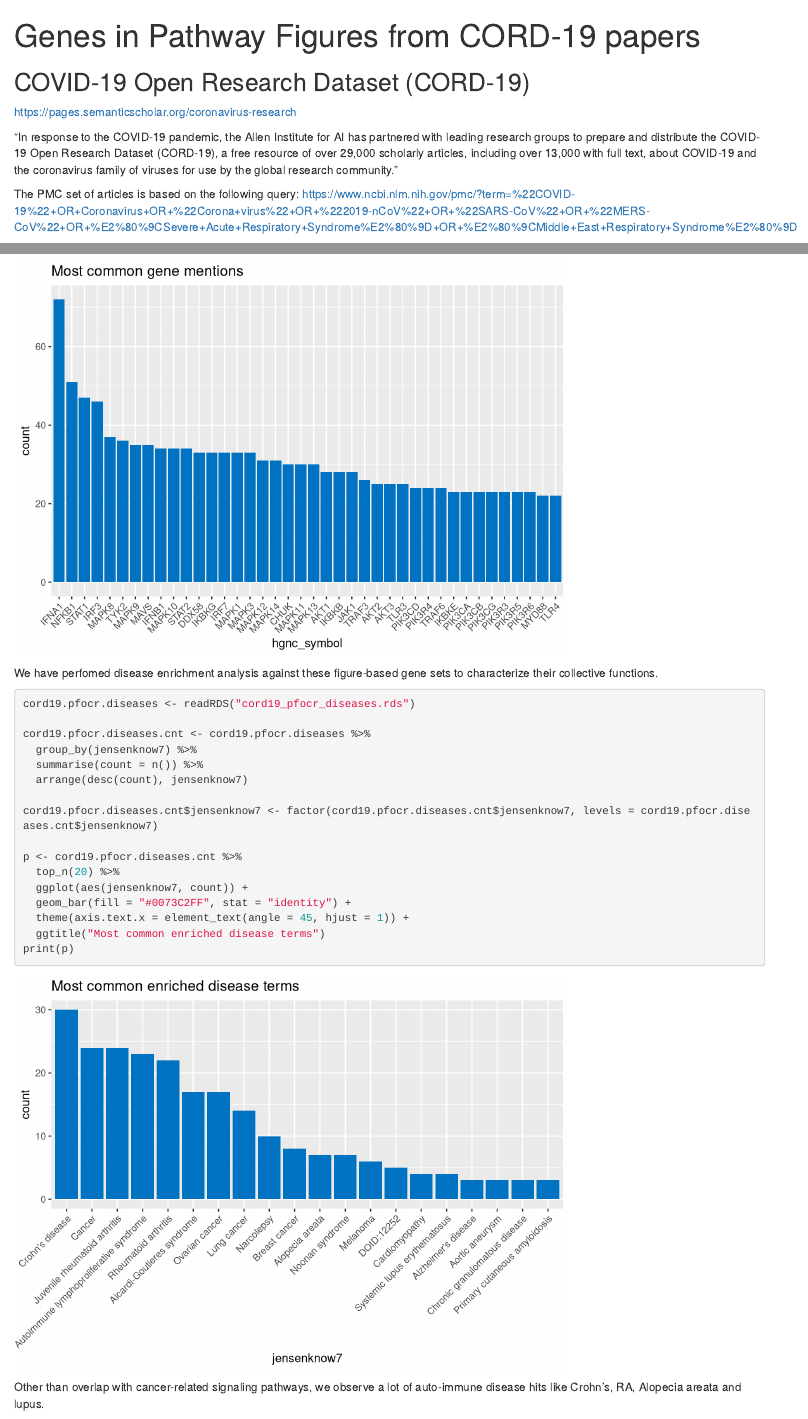
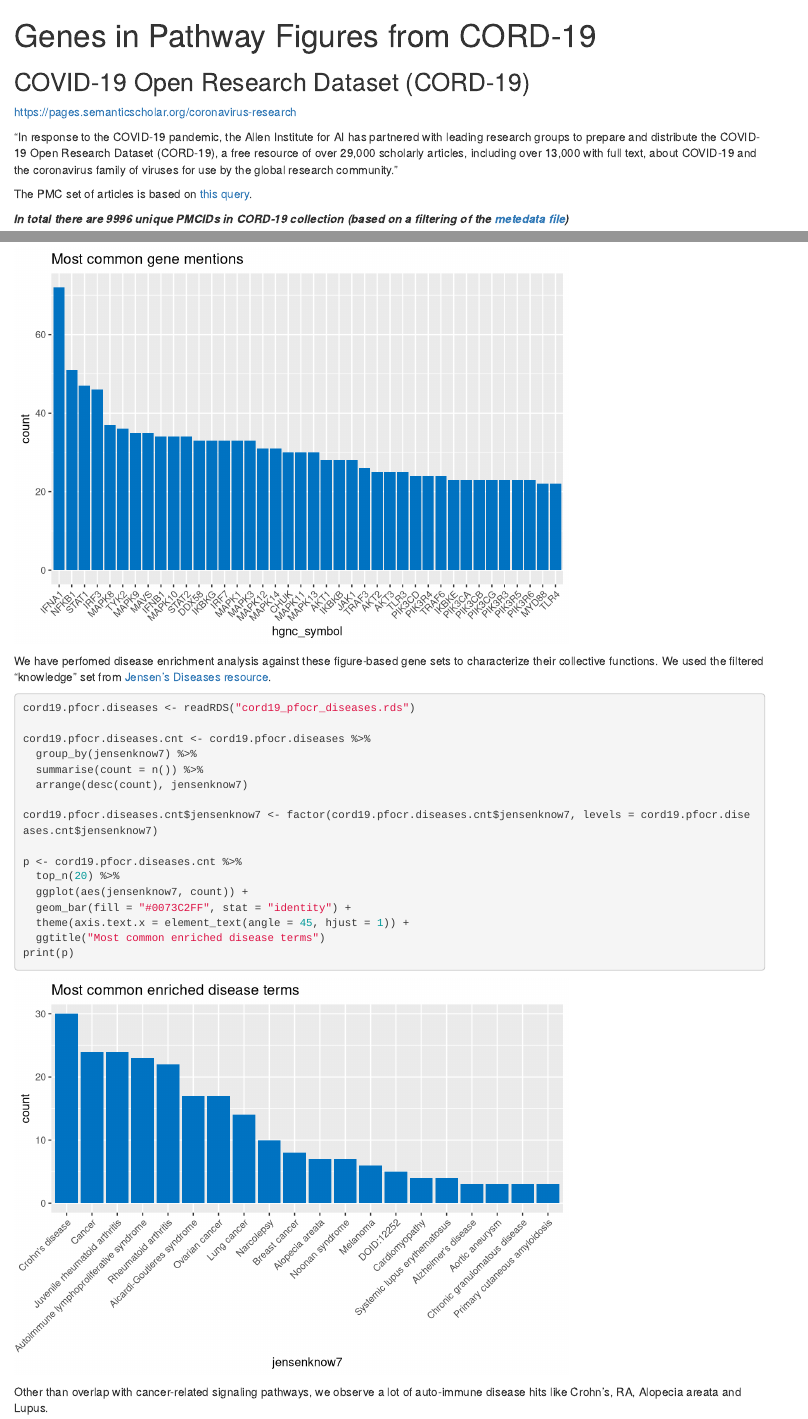
Before and after one commit to wikipathways/cord-19, an R Markdown document (covid_figure_ocr_ner.Rmd): the page in a window 1100 px wide, from its top, and a second part further down, joined at a grey line. Rendered offline with R 4.5, knitr and Pandoc, with nearby package versions.

Commit message:
added links to Rmd

````diff
--- a/covid_figure_ocr_ner.Rmd
+++ b/covid_figure_ocr_ner.Rmd
@@ -1,5 +1,5 @@
 ---
-title: "Genes in Pathway Figures from CORD-19 papers"
+title: "Genes in Pathway Figures from CORD-19"
 output: html_notebook
 ---
 ## COVID-19 Open Research Dataset (CORD-19)
@@ -7,5 +7,4 @@ https://pages.semanticscholar.org/coronavirus-research
 
 "In response to the COVID-19 pandemic, the Allen Institute for AI has partnered with leading research groups to prepare and distribute the COVID-19 Open Research Dataset (CORD-19), a free resource of over 29,000 scholarly articles, including over 13,000 with full text, about COVID-19 and the coronavirus family of viruses for use by the global research community."
 
-The PMC set of articles is based on the following query:
-https://www.ncbi.nlm.nih.gov/pmc/?term=%22COVID-19%22+OR+Coronavirus+OR+%22Corona+virus%22+OR+%222019-nCoV%22+OR+%22SARS-CoV%22+OR+%22MERS-CoV%22+OR+%E2%80%9CSevere+Acute+Respiratory+Syndrome%E2%80%9D+OR+%E2%80%9CMiddle+East+Respiratory+Syndrome%E2%80%9D
+The PMC set of articles is based on [this query](https://www.ncbi.nlm.nih.gov/pmc/?term=%22COVID-19%22+OR+Coronavirus+OR+%22Corona+virus%22+OR+%222019-nCoV%22+OR+%22SARS-CoV%22+OR+%22MERS-CoV%22+OR+%E2%80%9CSevere+Acute+Respiratory+Syndrome%E2%80%9D+OR+%E2%80%9CMiddle+East+Respiratory+Syndrome%E2%80%9D).
@@ -51,7 +51,8 @@ print(p)
 ```
 
 
-We have perfomed disease enrichment analysis against these figure-based gene sets to characterize their collective functions.
+We have perfomed disease enrichment analysis against these figure-based gene sets to characterize their collective functions. We used the filtered "knowledge" set from [Jensen's Diseases resource](https://diseases.jensenlab.org/Downloads).
+
 ```{r, echo=TRUE,message=FALSE}
 cord19.pfocr.diseases <- readRDS("cord19_pfocr_diseases.rds")
 
@@ -70,4 +71,4 @@ p <- cord19.pfocr.diseases.cnt %>%
   ggtitle("Most common enriched disease terms")
 print(p)
 ```
-Other than overlap with cancer-related signaling pathways, we observe a lot of auto-immune disease hits like Crohn's, RA, Alopecia areata and lupus.
+Other than overlap with cancer-related signaling pathways, we observe a lot of auto-immune disease hits like Crohn's, RA, Alopecia areata and Lupus.
````
Also changed, not shown: covid_figure_ocr_ner.nb.html, covid_figure_ocr_ner.Rmd (3 more changed lines).
